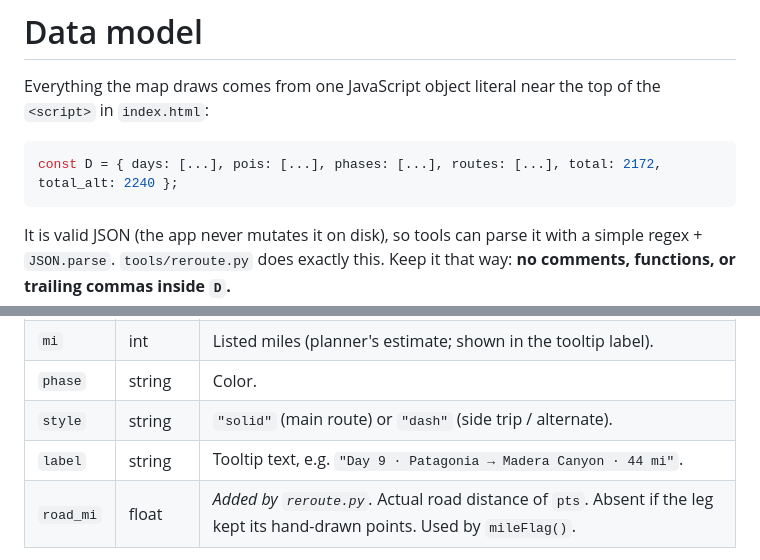
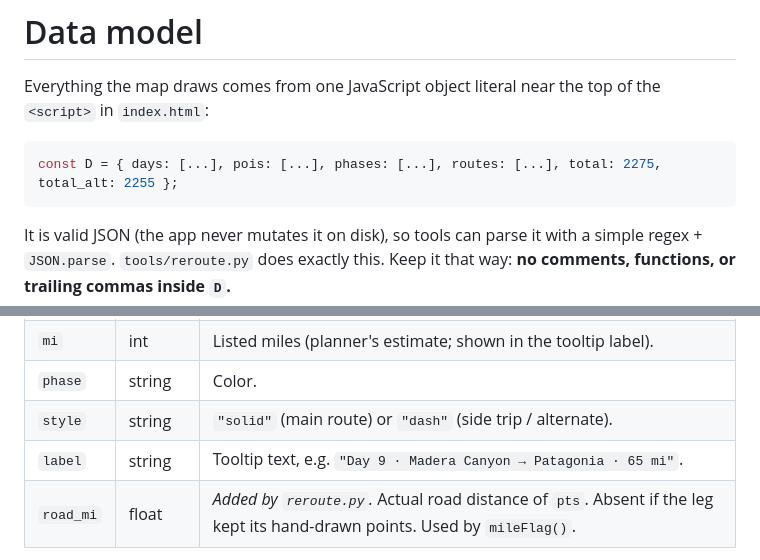
Before and after one commit to rockfish4130/trip-map-6d270d78, a Markdown page: docs/DATA_MODEL.md, 2 parts joined by grey strips. Drawn GitHub-style.

Commit message:
docs: sync dates, totals, and example to the 14-day itinerary

````diff
--- a/docs/DATA_MODEL.md
+++ b/docs/DATA_MODEL.md
@@ -4,7 +4,7 @@ Everything the map draws comes from one JavaScript object literal near the top o
 `<script>` in `index.html`:
 
 ```js
-const D = { days: [...], pois: [...], phases: [...], routes: [...], total: 2172, total_alt: 2240 };
+const D = { days: [...], pois: [...], phases: [...], routes: [...], total: 2275, total_alt: 2255 };
 ```
 
 It is valid JSON (the app never mutates it on disk), so tools can parse it with a simple
@@ -68,7 +68,7 @@ turned off.
 | `mi` | int | Listed miles (planner's estimate; shown in the tooltip label). |
 | `phase` | string | Color. |
 | `style` | string | `"solid"` (main route) or `"dash"` (side trip / alternate). |
-| `label` | string | Tooltip text, e.g. `"Day 9 · Patagonia → Madera Canyon · 44 mi"`. |
+| `label` | string | Tooltip text, e.g. `"Day 9 · Madera Canyon → Patagonia · 65 mi"`. |
 | `road_mi` | float | *Added by `reroute.py`.* Actual road distance of `pts`. Absent if the leg kept its hand-drawn points. Used by `mileFlag()`. |
 
 `total` / `total_alt` are the trip mileage figures shown in the header and the table
````
Also changed, not shown: README.md (+1 -1 lines).
